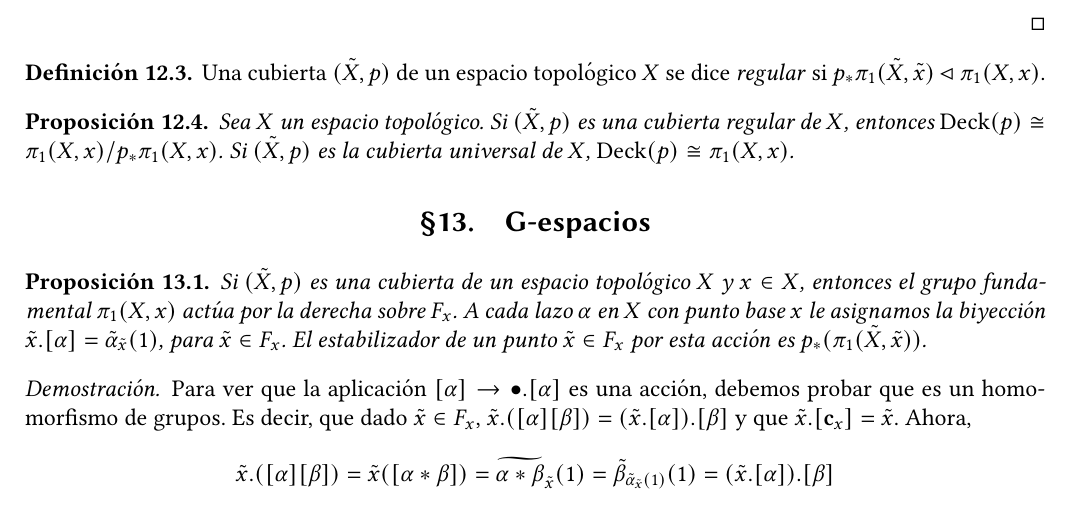
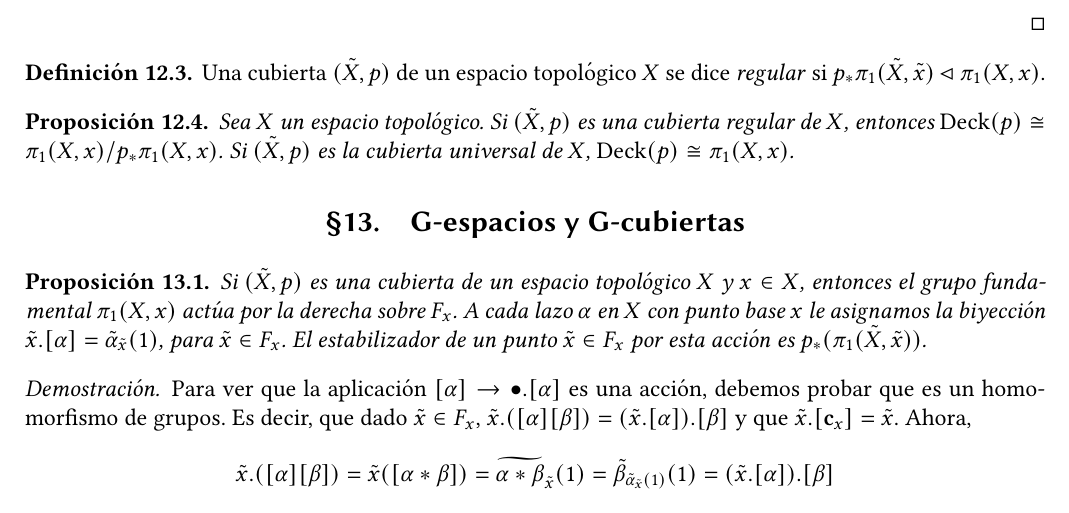
Before and after one commit to guillegran/ToAl, a LaTeX book (toal.tex): part of page 27 of 33, cut so that both start at the same text. Compiled offline with pdfLaTeX.

Commit message:
van kampen 1

```diff
--- a/toal.tex
+++ b/toal.tex
@@ -1074,7 +1074,7 @@ Veamos que además de ser condición necesaria es suficiente, es decir, que si u
   Sea $X$ un espacio topológico. Si $(\XX,p)$ es una cubierta regular de $X$, entonces $\DD(p)\cong \gf(X,x)/p_*\gf(X,x)$. Si $(\XX,p)$ es la cubierta universal de $X$, $\DD(p)\cong \gf(X,x)$.
 \end{prop}
 
-\section{G-espacios}
+\section{G-espacios y G-cubiertas}
 \begin{prop}\label{actuafibra}
   Si $(\XX,p)$ es una cubierta de un espacio topológico $X$ y $x\in X$, entonces el grupo fundamental $\gf(X,x)$ actúa por la derecha sobre $F_x$. A cada lazo $\alpha$ en $X$ con punto base $x$ le asignamos la biyección $\xx.[\alpha]=\tilde{\alpha}_{\xx}(1)$, para $\xx \in F_x$. El estabilizador de un punto $\xx\in F_x$ por esta acción es $p_*(\gf(\XX,\xx))$.
 \end{prop}
```
Also changed, not shown: toal.pdf.
